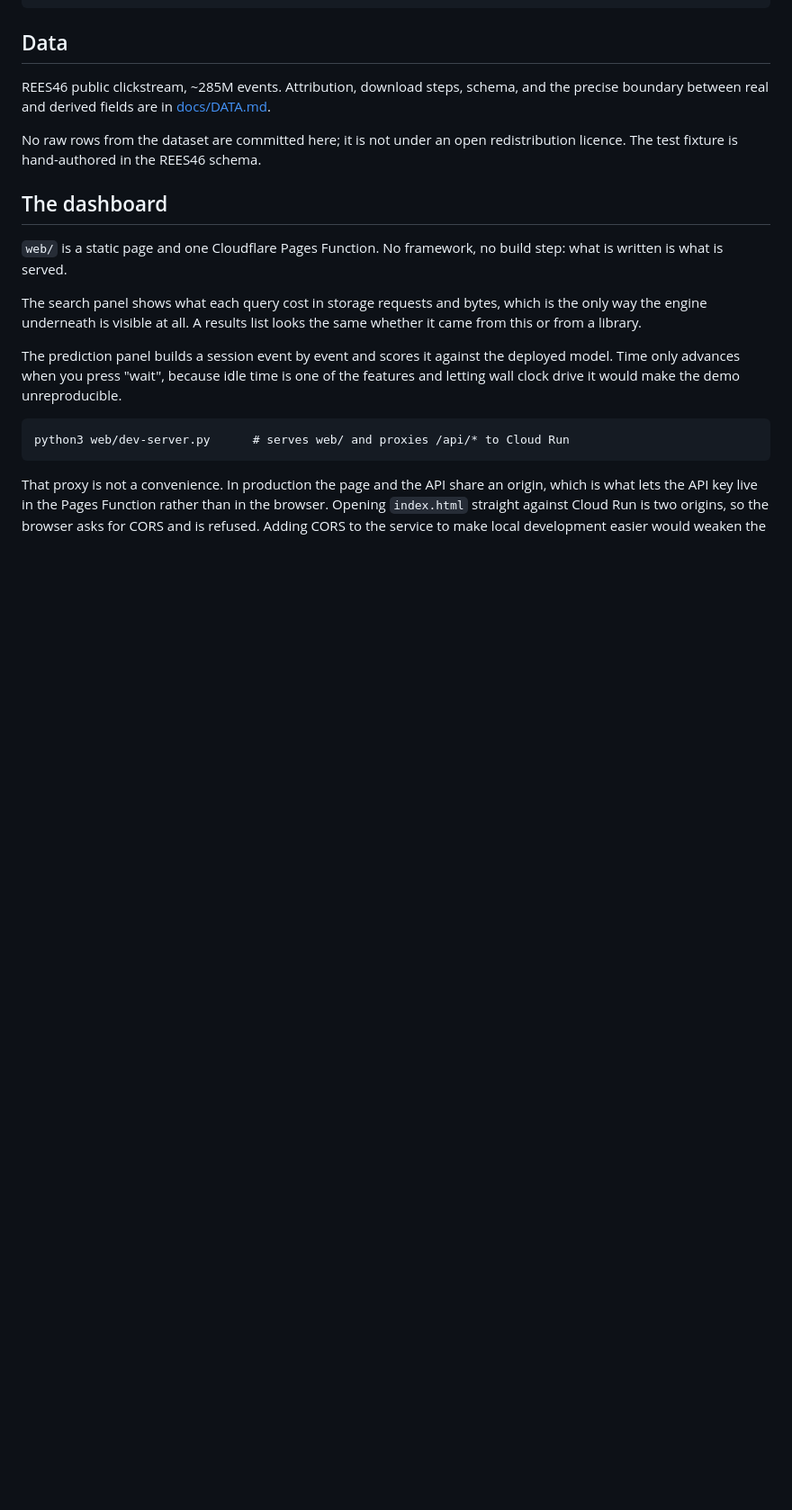
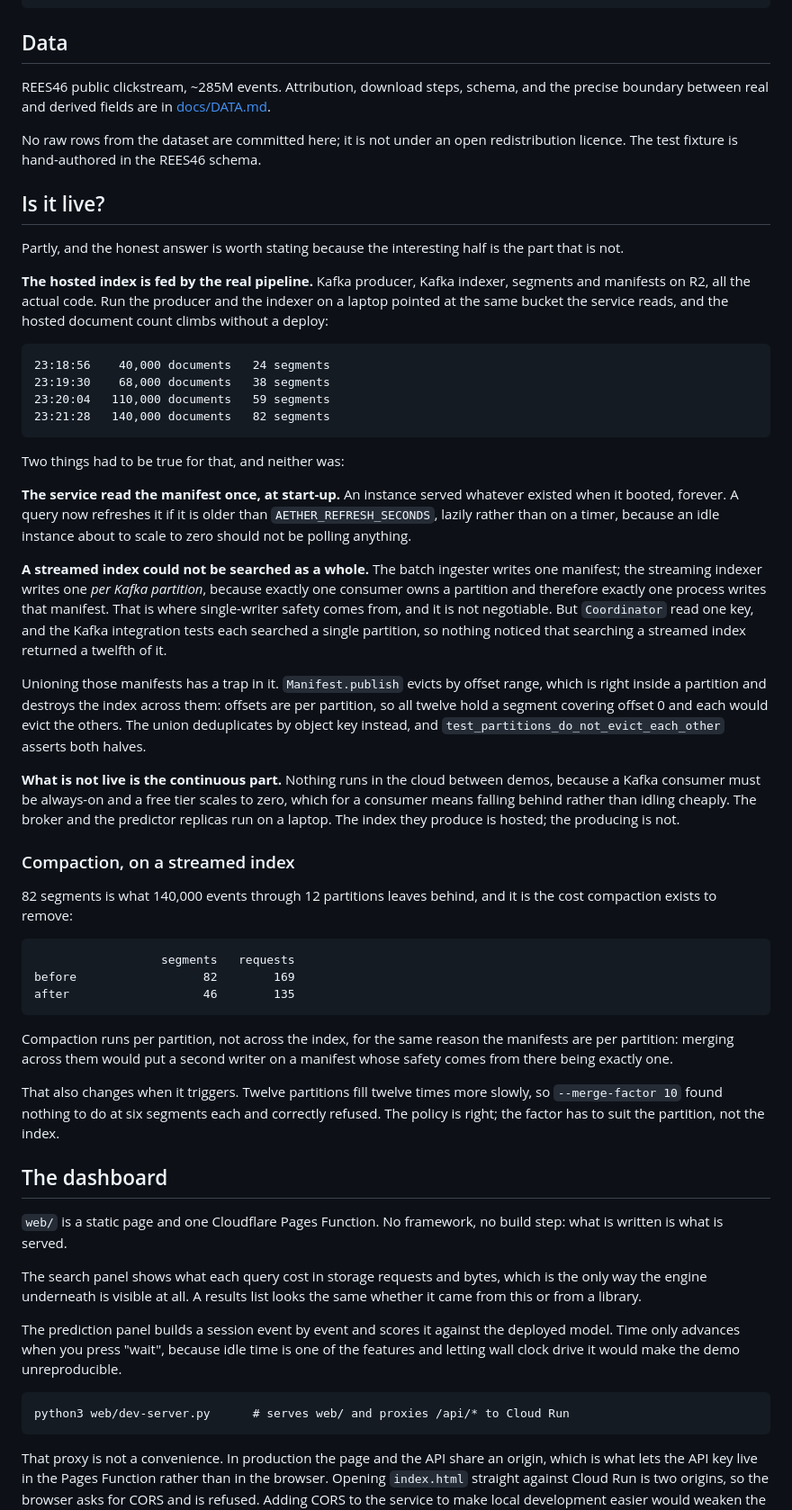
Before and after one commit to tanmay958/aetherstore, a Markdown page: README.md, the part around the change. Shown at 90% size. Drawn GitHub-style; blank space fills up the shorter version.

Commit message:
Record what is live and what is not
The hosted index is fed by the real pipeline and grows while it runs, 40,000
to 140,000 documents with no deploy. What is not live is the continuous part:
nothing runs in the cloud between demos, because a Kafka consumer must be
always-on and a free tier scaling to zero means falling behind rather than
idling cheaply.

Also records compaction on a streamed index, 82 segments to 46, and why
--merge-factor 10 correctly found nothing to do: twelve partitions fill twelve
times more slowly, so the factor has to suit the partition rather than the
index.

````diff
--- a/README.md
+++ b/README.md
@@ -550,6 +550,70 @@ REES46 public clickstream, ~285M events. Attribution, download steps, schema, an
 
 No raw rows from the dataset are committed here; it is not under an open redistribution licence. The test fixture is hand-authored in the REES46 schema.
 
+## Is it live?
+
+Partly, and the honest answer is worth stating because the interesting half is
+the part that is not.
+
+**The hosted index is fed by the real pipeline.** Kafka producer, Kafka
+indexer, segments and manifests on R2, all the actual code. Run the producer
+and the indexer on a laptop pointed at the same bucket the service reads, and
+the hosted document count climbs without a deploy:
+
+```
+23:18:56    40,000 documents   24 segments
+23:19:30    68,000 documents   38 segments
+23:20:04   110,000 documents   59 segments
+23:21:28   140,000 documents   82 segments
+```
+
+Two things had to be true for that, and neither was:
+
+**The service read the manifest once, at start-up.** An instance served
+whatever existed when it booted, forever. A query now refreshes it if it is
+older than `AETHER_REFRESH_SECONDS`, lazily rather than on a timer, because an
+idle instance about to scale to zero should not be polling anything.
+
+**A streamed index could not be searched as a whole.** The batch ingester
+writes one manifest; the streaming indexer writes one *per Kafka partition*,
+because exactly one consumer owns a partition and therefore exactly one
+process writes that manifest. That is where single-writer safety comes from,
+and it is not negotiable. But `Coordinator` read one key, and the Kafka
+integration tests each searched a single partition, so nothing noticed that
+searching a streamed index returned a twelfth of it.
+
+Unioning those manifests has a trap in it. `Manifest.publish` evicts by offset
+range, which is right inside a partition and destroys the index across them:
+offsets are per partition, so all twelve hold a segment covering offset 0 and
+each would evict the others. The union deduplicates by object key instead, and
+`test_partitions_do_not_evict_each_other` asserts both halves.
+
+**What is not live is the continuous part.** Nothing runs in the cloud between
+demos, because a Kafka consumer must be always-on and a free tier scales to
+zero, which for a consumer means falling behind rather than idling cheaply.
+The broker and the predictor replicas run on a laptop. The index they produce
+is hosted; the producing is not.
+
+### Compaction, on a streamed index
+
+82 segments is what 140,000 events through 12 partitions leaves behind, and it
+is the cost compaction exists to remove:
+
+```
+                  segments   requests
+before                  82        169
+after                   46        135
+```
+
+Compaction runs per partition, not across the index, for the same reason the
+manifests are per partition: merging across them would put a second writer on
+a manifest whose safety comes from there being exactly one.
+
+That also changes when it triggers. Twelve partitions fill twelve times more
+slowly, so `--merge-factor 10` found nothing to do at six segments each and
+correctly refused. The policy is right; the factor has to suit the partition,
+not the index.
+
 ## The dashboard
 
 `web/` is a static page and one Cloudflare Pages Function. No framework, no
````
